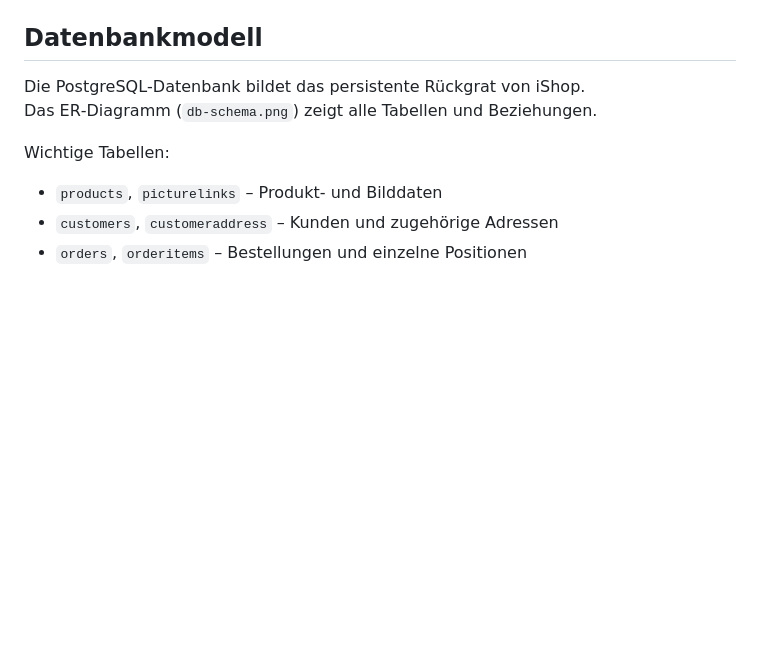
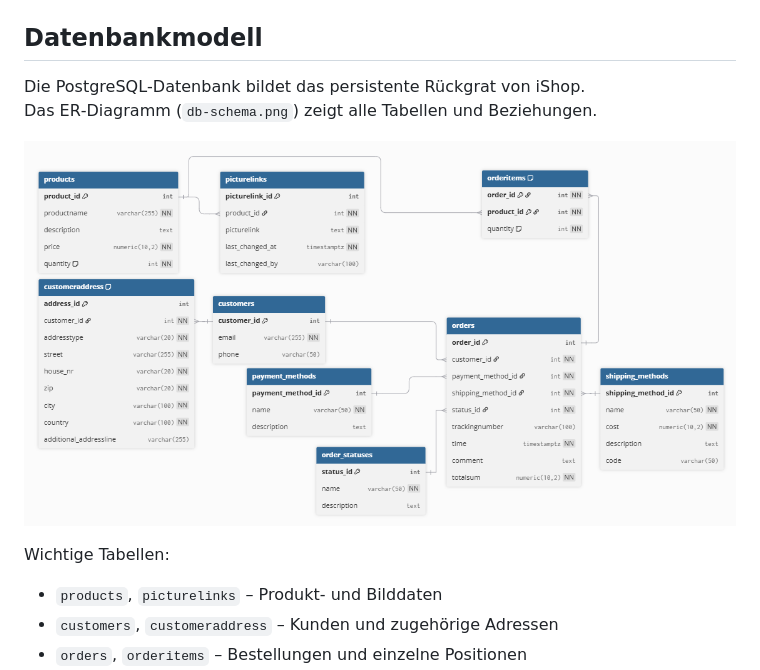
Before and after one commit to SteffenWaldvogel/IShop, a Markdown page: README.md, the part around the change. GitHub-like rendering; blank space fills up the shorter version.

```diff
--- a/README.md
+++ b/README.md
@@ -295,6 +295,8 @@ Dann im Browser die angegebene URL (z. B. `http://127.0.0.1:8080`) öffnen.
 Die PostgreSQL‑Datenbank bildet das persistente Rückgrat von iShop.
 Das ER‑Diagramm (`db-schema.png`) zeigt alle Tabellen und Beziehungen.
 
+![Datenbankschema](db-schema.png)
+
 Wichtige Tabellen:
 
 - `products`, `picturelinks` – Produkt- und Bilddaten
```
